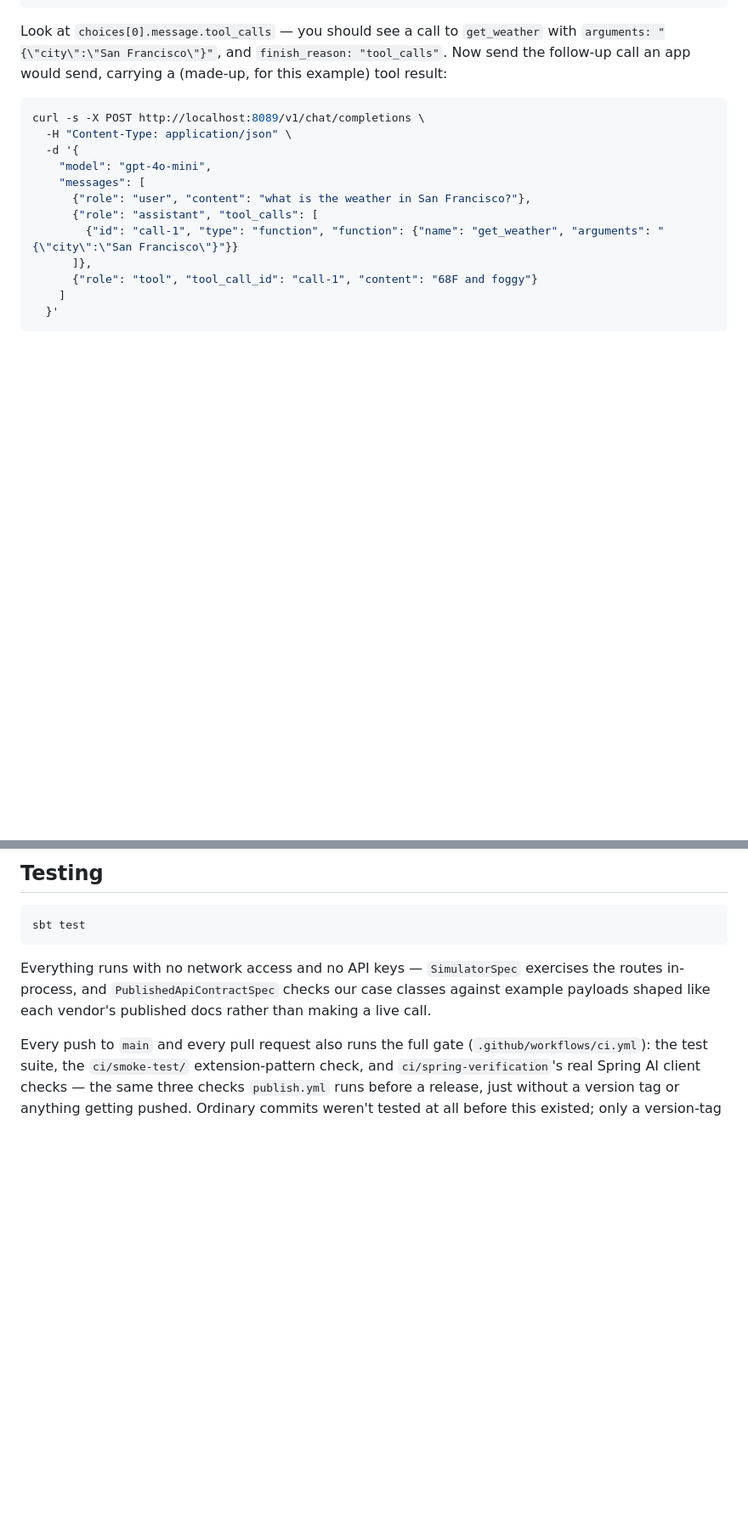
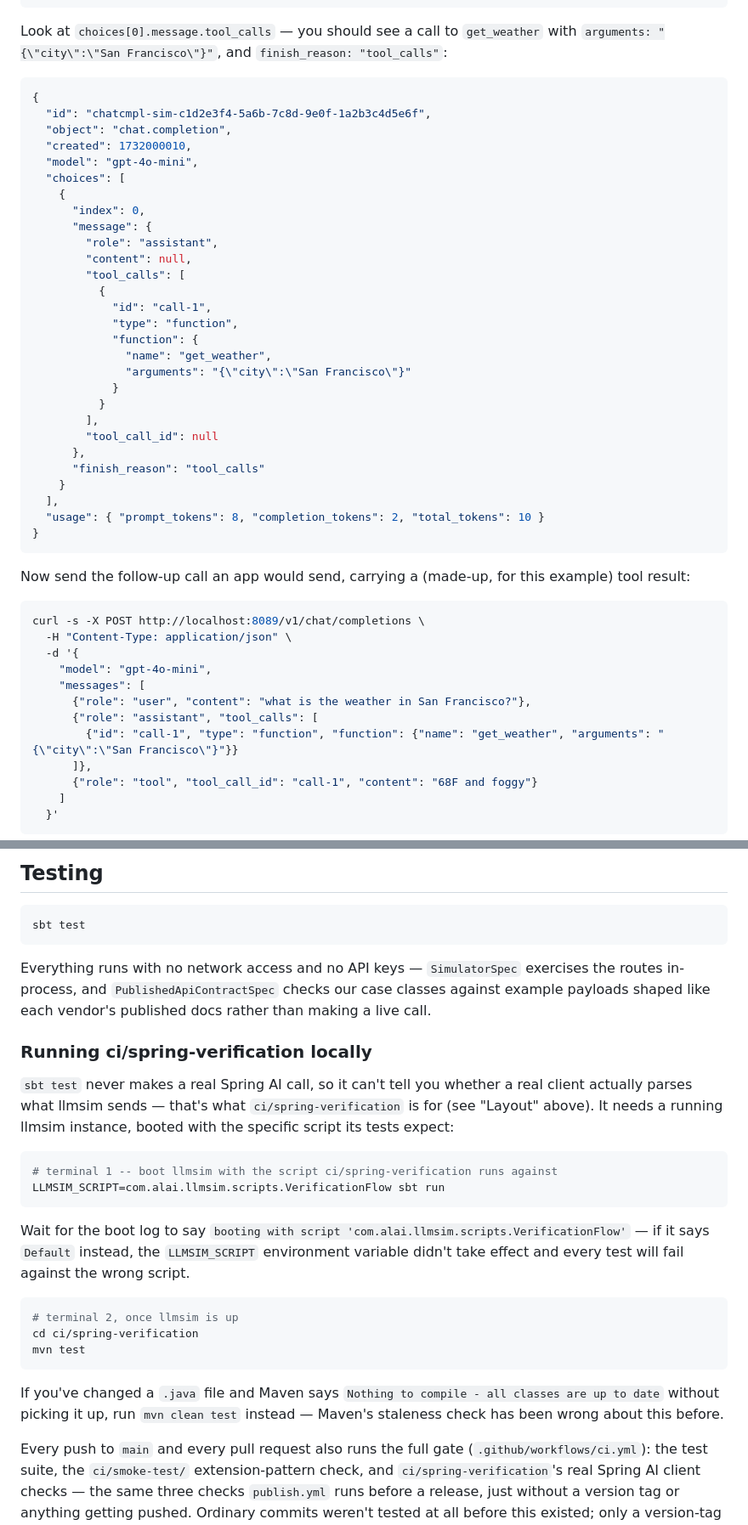
Before and after one commit to pramalin/llmsim, a Markdown page: README.md, 2 parts joined by grey strips. Shown at 85% size. Rendered like a GitHub page; blank space fills up the shorter version.

````diff
--- a/README.md
+++ b/README.md
@@ -105,7 +145,40 @@ curl -s -X POST http://localhost:8089/v1/chat/completions \
 
 Look at `choices[0].message.tool_calls` — you should see a call to
 `get_weather` with `arguments: "{\"city\":\"San Francisco\"}"`, and
-`finish_reason: "tool_calls"`. Now send the follow-up call an app would
+`finish_reason: "tool_calls"`:
+
+```json
+{
+  "id": "chatcmpl-sim-c1d2e3f4-5a6b-7c8d-9e0f-1a2b3c4d5e6f",
+  "object": "chat.completion",
+  "created": 1732000010,
+  "model": "gpt-4o-mini",
+  "choices": [
+    {
+      "index": 0,
+      "message": {
+        "role": "assistant",
+        "content": null,
+        "tool_calls": [
+          {
+            "id": "call-1",
+            "type": "function",
+            "function": {
+              "name": "get_weather",
+              "arguments": "{\"city\":\"San Francisco\"}"
+            }
+          }
+        ],
+        "tool_call_id": null
+      },
+      "finish_reason": "tool_calls"
+    }
+  ],
+  "usage": { "prompt_tokens": 8, "completion_tokens": 2, "total_tokens": 10 }
+}
+```
+
+Now send the follow-up call an app would
 send, carrying a (made-up, for this example) tool result:
 
 ```bash
@@ -542,6 +645,33 @@ exercises the routes in-process, and `PublishedApiContractSpec` checks our
 case classes against example payloads shaped like each vendor's published
 docs rather than making a live call.
 
+### Running ci/spring-verification locally
+
+`sbt test` never makes a real Spring AI call, so it can't tell you
+whether a real client actually parses what llmsim sends — that's what
+`ci/spring-verification` is for (see "Layout" above). It needs a running
+llmsim instance, booted with the specific script its tests expect:
+
+```bash
+# terminal 1 -- boot llmsim with the script ci/spring-verification runs against
+LLMSIM_SCRIPT=com.alai.llmsim.scripts.VerificationFlow sbt run
+```
+
+Wait for the boot log to say `booting with script
+'com.alai.llmsim.scripts.VerificationFlow'` — if it says `Default`
+instead, the `LLMSIM_SCRIPT` environment variable didn't take effect and
+every test will fail against the wrong script.
+
+```bash
+# terminal 2, once llmsim is up
+cd ci/spring-verification
+mvn test
+```
+
+If you've changed a `.java` file and Maven says `Nothing to compile - all
+classes are up to date` without picking it up, run `mvn clean test`
+instead — Maven's staleness check has been wrong about this before.
+
 Every push to `main` and every pull request also runs the full gate
 (`.github/workflows/ci.yml`): the test suite, the `ci/smoke-test/`
 extension-pattern check, and `ci/spring-verification`'s real Spring AI
````
Also changed, not shown: other parts of README.md (+78 -6 lines).
